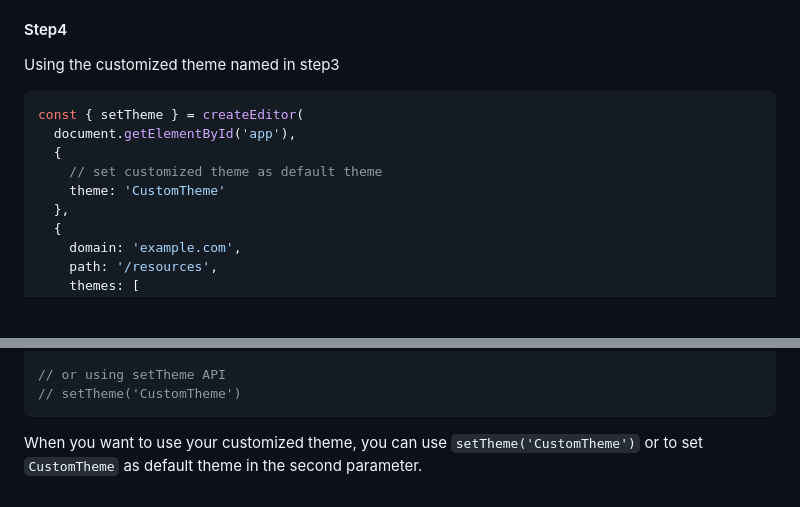
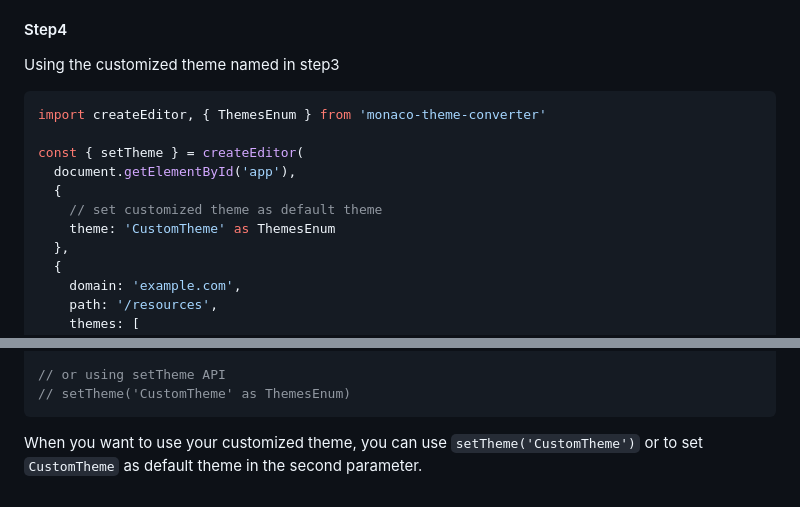
Before and after one commit to KamiC6238/monaco-theme-converter, a Markdown page: README.md, 2 parts joined by grey strips. Rendered like a GitHub page; blank space fills up the shorter version.

````diff
--- a/README.md
+++ b/README.md
@@ -90,12 +90,14 @@ After step1, you could see the current color settings, and remember to remove th
 Save the current color settings and name it like `theme-defaults~[themeName].json` and upload the file to your server like `https://example.com/resources/themes/theme-defaults~[themeName].json`
 #### Step4
 Using the customized theme named in step3
-```javascript
+```typescript
+import createEditor, { ThemesEnum } from 'monaco-theme-converter'
+
 const { setTheme } = createEditor(
   document.getElementById('app'),
   {
     // set customized theme as default theme
-    theme: 'CustomTheme'
+    theme: 'CustomTheme' as ThemesEnum
   },
   {
     domain: 'example.com',
@@ -114,6 +116,6 @@ const { setTheme } = createEditor(
 )
 
 // or using setTheme API
-// setTheme('CustomTheme')
+// setTheme('CustomTheme' as ThemesEnum)
 ```
 When you want to use your customized theme, you can use `setTheme('CustomTheme')` or to set `CustomTheme` as default theme in the second parameter.
````
